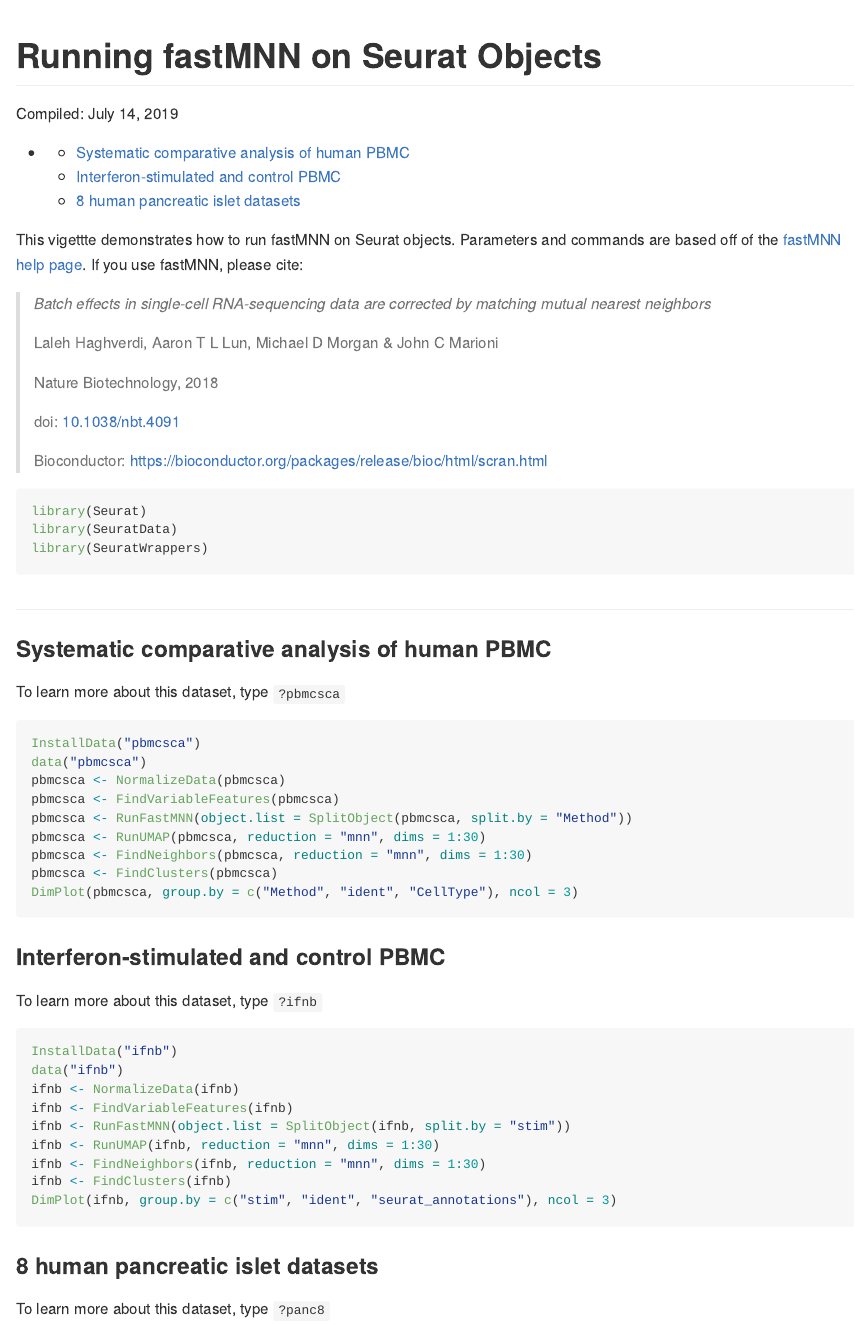
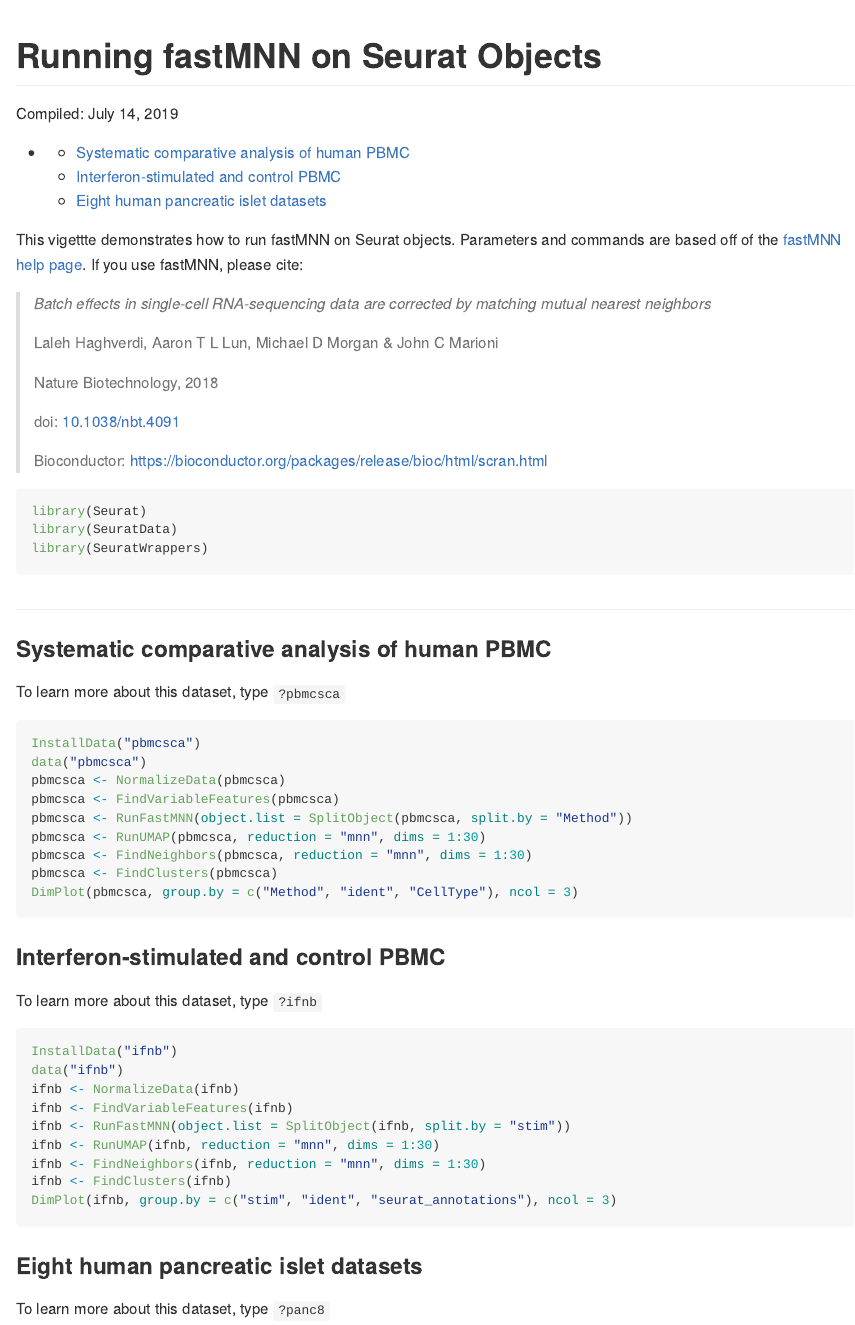
Before and after one commit to satijalab/seurat-wrappers, an R Markdown document (docs/fast_mnn.Rmd): the page in a window 1100 px wide, from its top. Rendered offline with R 4.5, knitr and Pandoc, with nearby package versions; the code chunks are not run, so their results and figures are left out.

Commit message:
Minor fixes

````diff
--- a/docs/fast_mnn.Rmd
+++ b/docs/fast_mnn.Rmd
@@ -75,7 +75,7 @@
 DimPlot(ifnb, group.by = c('stim', 'ident', 'seurat_annotations'), ncol = 3)
 ```
 
-### 8 human pancreatic islet datasets
+### Eight human pancreatic islet datasets
 
 To learn more about this dataset, type `?panc8`
 
````
Also changed, not shown: docs/fast_mnn.md, 1 other file.
